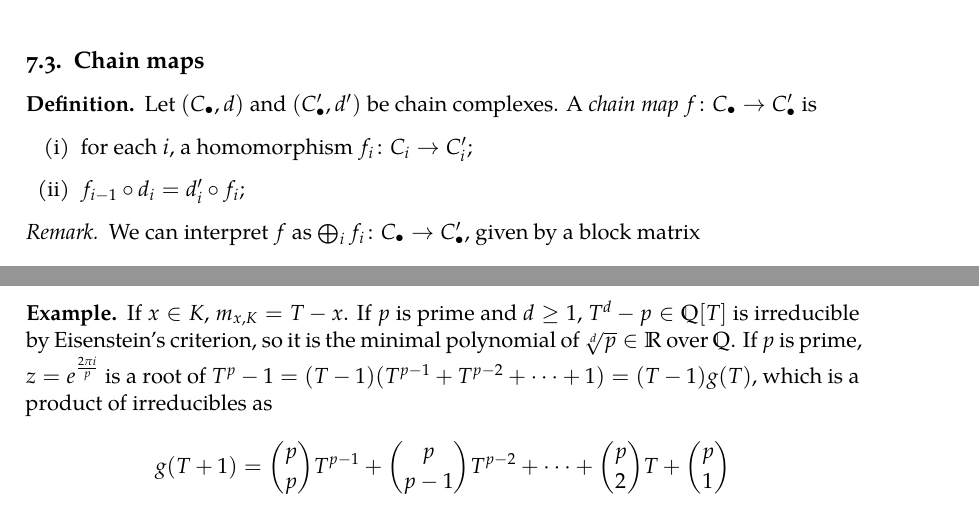
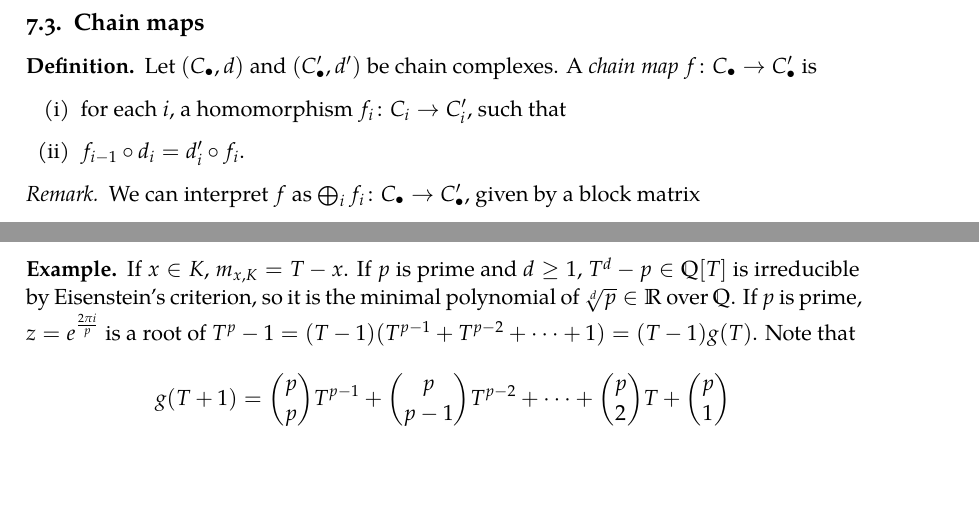
Before and after one commit to zeramorphic/cambridge-maths-notes, a LaTeX thesis (ii/book/main.tex, which reads ii/algtop/07_simplicial_homology.tex, ii/galois/02_fields.tex): two parts of pages 52 and 228 of 400, joined at a grey line, cut so that both start at the same text, the shorter picture padded with empty space. Compiled offline with XeLaTeX; a LaTeX package or settings file that is missing is left out.

Commit message:
More edits
Signed-off-by: zeramorphic <zeramorphic@proton.me>

```diff
--- a/ii/algtop/07_simplicial_homology.tex
+++ b/ii/algtop/07_simplicial_homology.tex
@@ -152,8 +152,8 @@ We can check that \( d_{i-1} \circ d_i = 0 \) for all \( i \) is equivalent to t
 	Let \( (C_\bullet, d) \) and \( (C_\bullet', d') \) be chain complexes.
 	A \emph{chain map} \( f \colon C_\bullet \to C_\bullet' \) is
 	\begin{enumerate}
-		\item for each \( i \), a homomorphism \( f_i \colon C_i \to C_i' \);
-		\item \( f_{i-1} \circ d_i = d_i' \circ f_i \);
+		\item for each \( i \), a homomorphism \( f_i \colon C_i \to C_i' \), such that
+		\item \( f_{i-1} \circ d_i = d_i' \circ f_i \).
 	\end{enumerate}
 \end{definition}
 \begin{remark}
--- a/ii/galois/02_fields.tex
+++ b/ii/galois/02_fields.tex
@@ -164,7 +164,8 @@ Note that \( m_{x,K} \) is the monic polynomial in \( K \) of least degree with
 \begin{example}
 	If \( x \in K \), \( m_{x,K} = T - x \).
 	If \( p \) is prime and \( d \geq 1 \), \( T^d - p \in \mathbb Q[T] \) is irreducible by Eisenstein's criterion, so it is the minimal polynomial of \( \sqrt[d]{p} \in \mathbb R \) over \( \mathbb Q \).
-	If \( p \) is prime, \( z = e^{\frac{2\pi i}{p}} \) is a root of \( T^p - 1 = (T-1)(T^{p-1} + T^{p-2} + \dots + 1) = (T-1)g(T) \), which is a product of irreducibles as
+	If \( p \) is prime, \( z = e^{\frac{2\pi i}{p}} \) is a root of \( T^p - 1 = (T-1)(T^{p-1} + T^{p-2} + \dots + 1) = (T-1)g(T) \).
+	Note that
 	\[ g(T+1) = \binom p p T^{p-1} + \binom p {p-1} T^{p-2} + \dots + \binom p 2 T + \binom p 1 \]
 	This is irreducible by Eisenstein's criterion, so \( g \) is minimal for \( z \) over \( \mathbb Q \).
 \end{example}
```
Also changed, not shown: ii/afl/06_computability_theory.tex (+2 -2 lines), ii/pm/06_fourier_analysis.tex (+1 -1 lines), todo.txt (+3 -1 lines).
